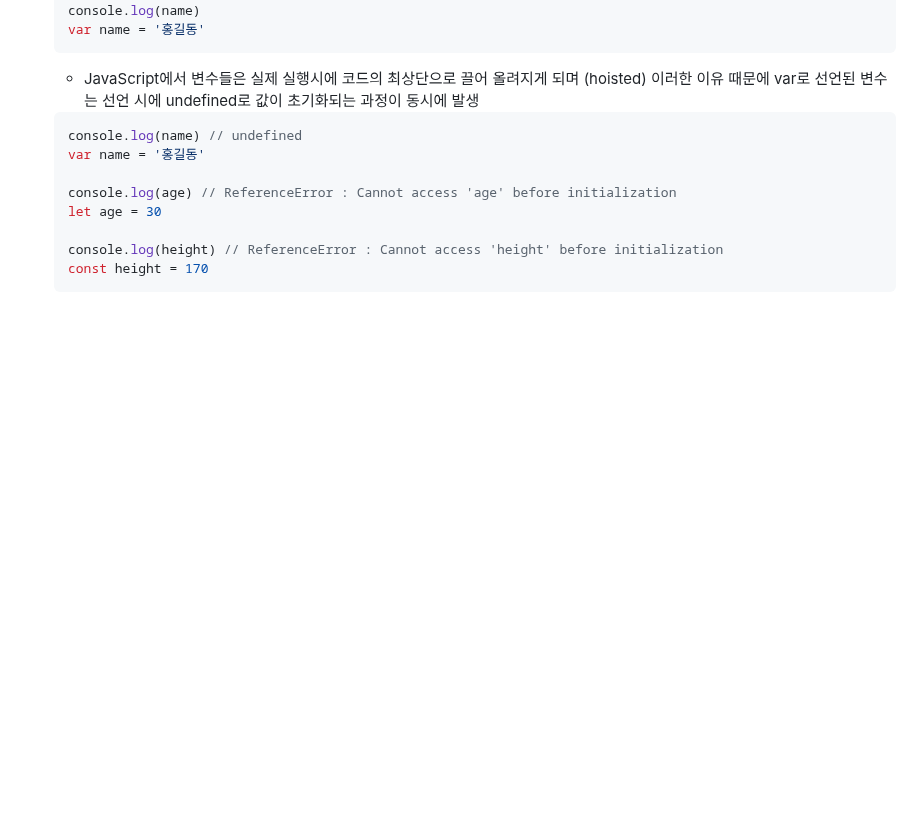
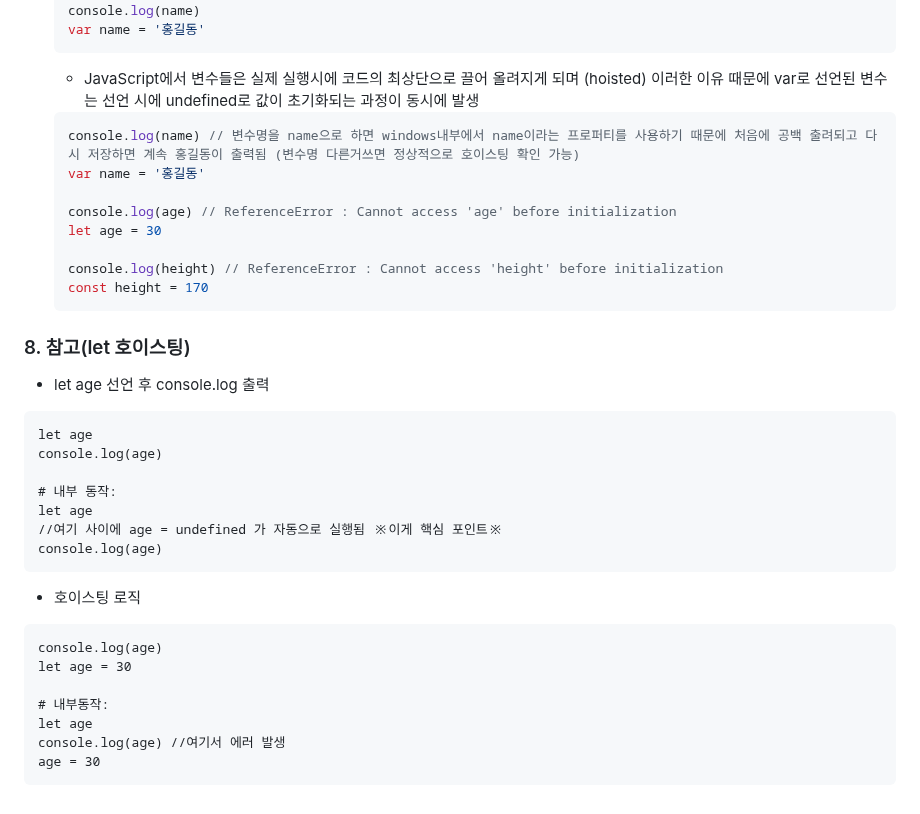
Before and after one commit to JeongJonggil/TIL, a Markdown page: 웹(프론트)/Basic syntax of JavaScript.md, the part around the change. Rendered like a GitHub page; blank space fills up the shorter version.

````diff
--- a/웹(프론트)/Basic syntax of JavaScript.md
+++ b/웹(프론트)/Basic syntax of JavaScript.md
@@ -360,7 +360,7 @@ for(let i = 0; i<6; i++){
   - JavaScript에서 변수들은 실제 실행시에 코드의 최상단으로 끌어 올려지게 되며 (hoisted) 이러한 이유 때문에 var로 선언된 변수는 선언 시에 undefined로 값이 초기화되는 과정이 동시에 발생
 
   ```javascript
-  console.log(name) // undefined
+  console.log(name) // 변수명을 name으로 하면 windows내부에서 name이라는 프로퍼티를 사용하기 때문에 처음에 공백 출려되고 다시 저장하면 계속 홍길동이 출력됨 (변수명 다른거쓰면 정상적으로 호이스팅 확인 가능)
   var name = '홍길동'
 
   console.log(age) // ReferenceError : Cannot access 'age' before initialization
@@ -369,3 +369,25 @@ for(let i = 0; i<6; i++){
   console.log(height) // ReferenceError : Cannot access 'height' before initialization
   const height = 170
   ```
+### 8. 참고(let 호이스팅)
+- let age 선언 후 console.log 출력
+```
+let age
+console.log(age)
+
+# 내부 동작:
+let age
+//여기 사이에 age = undefined 가 자동으로 실행됨 ※이게 핵심 포인트※
+console.log(age)
+```
+
+- 호이스팅 로직
+```
+console.log(age)
+let age = 30
+
+# 내부동작:
+let age
+console.log(age) //여기서 에러 발생
+age = 30
+```
````
